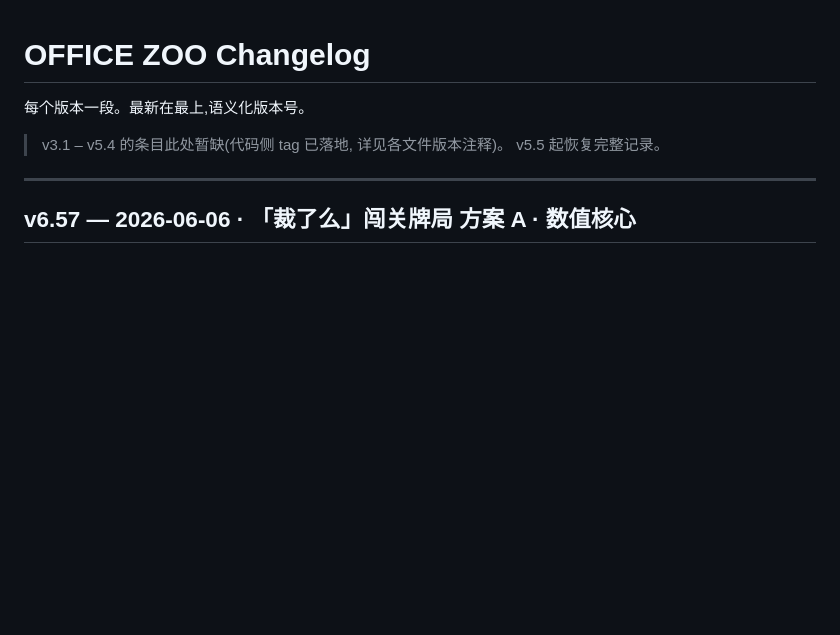
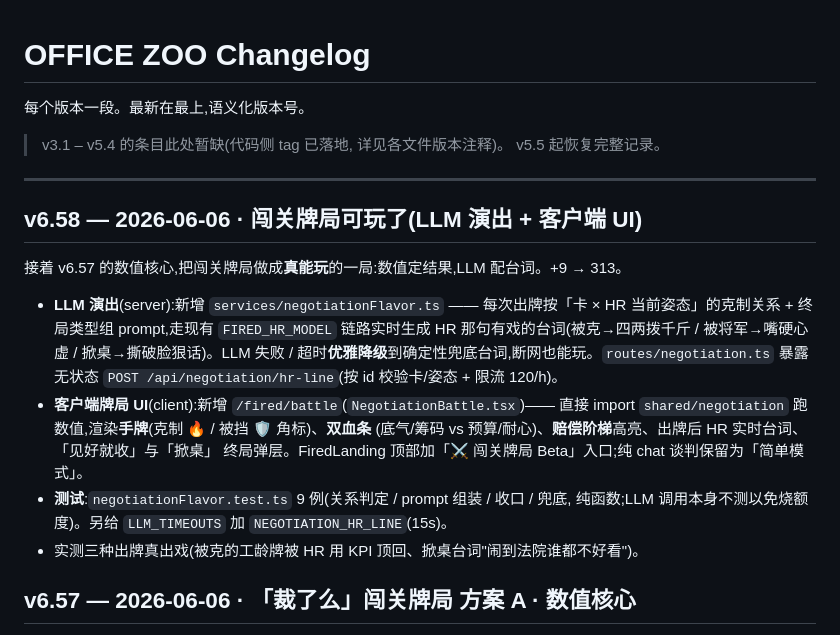
Before and after one commit to ChrisChen667788/office-zoo, a Markdown page: docs/CHANGELOG.md, the part around the change. GitHub-like rendering; blank space fills up the shorter version.

Commit message:
docs: v6.58 — roadmap 勾掉 LLM 演出+UI(剩方案 B/C)+ 测试数 304→313 + CHANGELOG
Co-Authored-By: Claude Opus 4.8 <noreply@anthropic.com>

```diff
--- a/docs/CHANGELOG.md
+++ b/docs/CHANGELOG.md
@@ -6,6 +6,23 @@
 > v5.5 起恢复完整记录。
 
 ---
+
+## v6.58 — 2026-06-06 · 闯关牌局可玩了(LLM 演出 + 客户端 UI)
+
+接着 v6.57 的数值核心,把闯关牌局做成**真能玩**的一局:数值定结果,LLM 配台词。+9 → 313。
+
+- **LLM 演出**(server):新增 `services/negotiationFlavor.ts` —— 每次出牌按「卡 × HR
+  当前姿态」的克制关系 + 终局类型组 prompt,走现有 `FIRED_HR_MODEL` 链路实时生成 HR
+  那句有戏的台词(被克→四两拨千斤 / 被将军→嘴硬心虚 / 掀桌→撕破脸狠话)。LLM 失败 /
+  超时**优雅降级**到确定性兜底台词,断网也能玩。`routes/negotiation.ts` 暴露无状态
+  `POST /api/negotiation/hr-line`(按 id 校验卡/姿态 + 限流 120/h)。
+- **客户端牌局 UI**(client):新增 `/fired/battle`(`NegotiationBattle.tsx`)—— 直接
+  import `shared/negotiation` 跑数值,渲染**手牌**(克制 🔥 / 被挡 🛡 角标)、**双血条**
+  (底气/筹码 vs 预算/耐心)、**赔偿阶梯**高亮、出牌后 HR 实时台词、「见好就收」与「掀桌」
+  终局弹层。FiredLanding 顶部加「⚔️ 闯关牌局 Beta」入口;纯 chat 谈判保留为「简单模式」。
+- **测试**:`negotiationFlavor.test.ts` 9 例(关系判定 / prompt 组装 / 收口 / 兜底,
+  纯函数;LLM 调用本身不测以免烧额度)。另给 `LLM_TIMEOUTS` 加 `NEGOTIATION_HR_LINE`(15s)。
+- 实测三种出牌真出戏(被克的工龄牌被 HR 用 KPI 顶回、掀桌台词"闹到法院谁都不好看")。
 
 ## v6.57 — 2026-06-06 · 「裁了么」闯关牌局 方案 A · 数值核心
 
```
Also changed, not shown: README.en.md (+1 -1 lines), README.md (+4 -4 lines).
